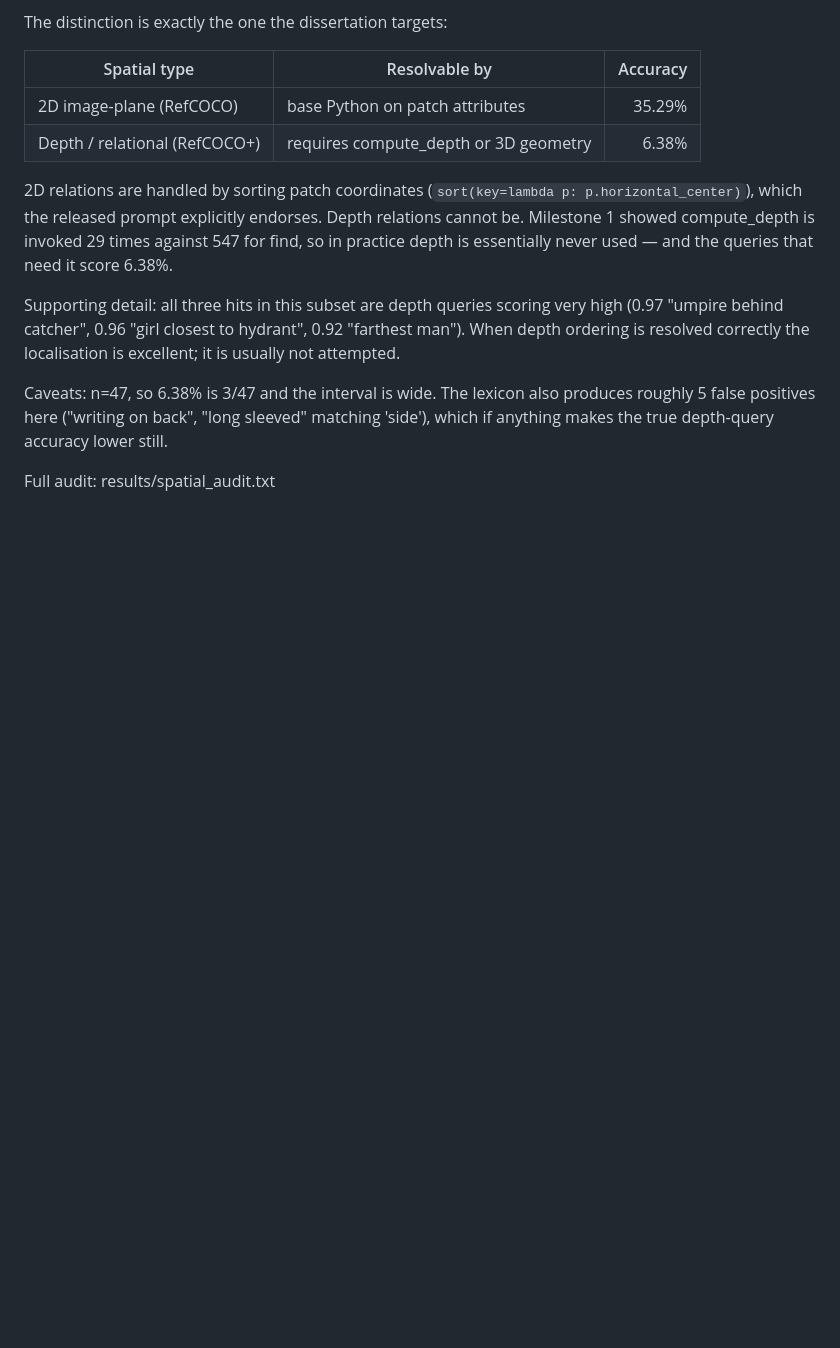
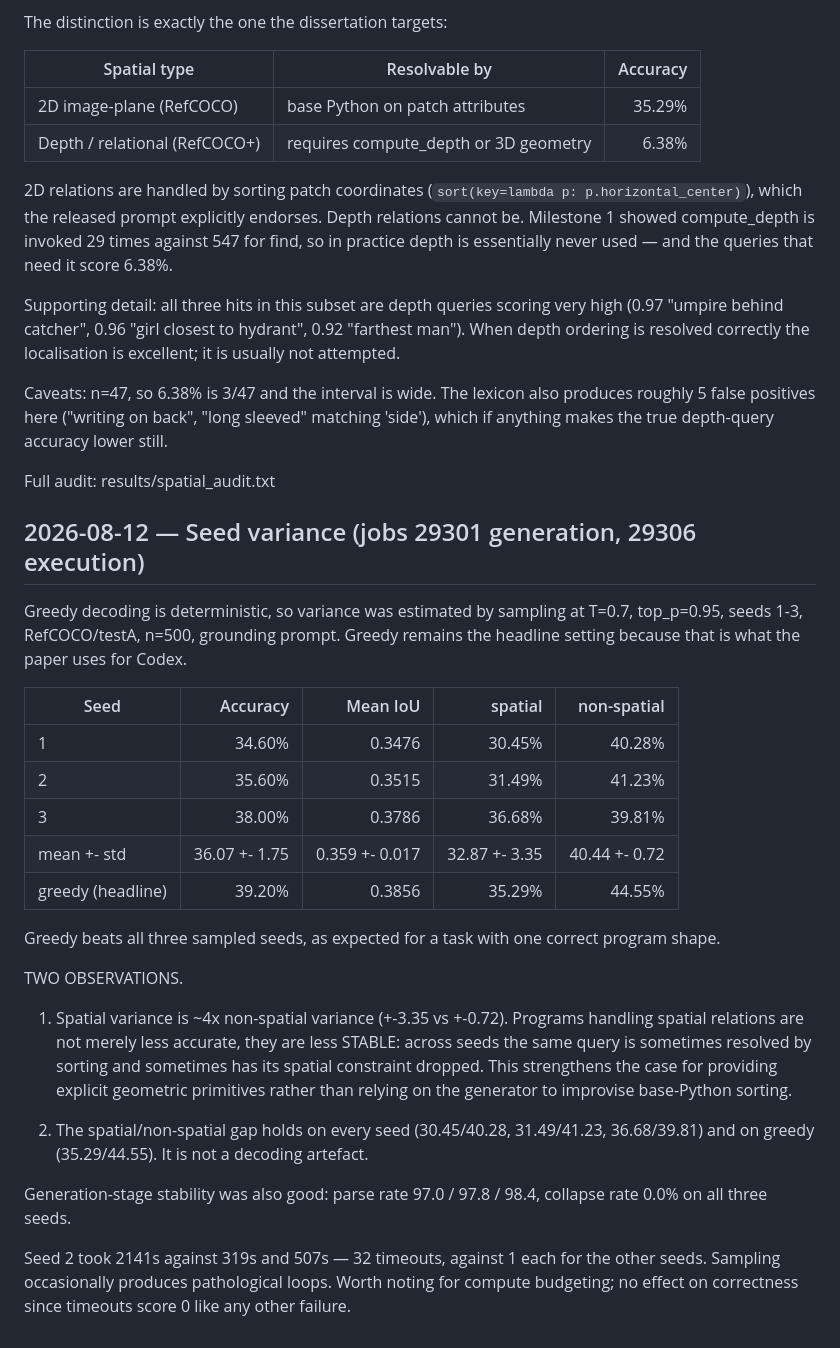
Before and after one commit to mdhumayun7/Vipergpt, a Markdown page: docs/research_log.md, the part around the change. Drawn GitHub-style; blank space fills up the shorter version.

Commit message:
results: seed variance — 36.07 +- 1.75 sampled, 39.20 greedy

```diff
--- a/docs/research_log.md
+++ b/docs/research_log.md
@@ -507,3 +507,38 @@ roughly 5 false positives here ("writing on back", "long sleeved" matching 'side
 which if anything makes the true depth-query accuracy lower still.
 
 Full audit: results/spatial_audit.txt
+
+## 2026-08-12 — Seed variance (jobs 29301 generation, 29306 execution)
+
+Greedy decoding is deterministic, so variance was estimated by sampling at T=0.7,
+top_p=0.95, seeds 1-3, RefCOCO/testA, n=500, grounding prompt. Greedy remains the
+headline setting because that is what the paper uses for Codex.
+
+| Seed | Accuracy | Mean IoU | spatial | non-spatial |
+|---|---:|---:|---:|---:|
+| 1 | 34.60% | 0.3476 | 30.45% | 40.28% |
+| 2 | 35.60% | 0.3515 | 31.49% | 41.23% |
+| 3 | 38.00% | 0.3786 | 36.68% | 39.81% |
+| mean +- std | 36.07 +- 1.75 | 0.359 +- 0.017 | 32.87 +- 3.35 | 40.44 +- 0.72 |
+| greedy (headline) | 39.20% | 0.3856 | 35.29% | 44.55% |
+
+Greedy beats all three sampled seeds, as expected for a task with one correct
+program shape.
+
+TWO OBSERVATIONS.
+
+1. Spatial variance is ~4x non-spatial variance (+-3.35 vs +-0.72). Programs handling
+   spatial relations are not merely less accurate, they are less STABLE: across seeds
+   the same query is sometimes resolved by sorting and sometimes has its spatial
+   constraint dropped. This strengthens the case for providing explicit geometric
+   primitives rather than relying on the generator to improvise base-Python sorting.
+
+2. The spatial/non-spatial gap holds on every seed (30.45/40.28, 31.49/41.23,
+   36.68/39.81) and on greedy (35.29/44.55). It is not a decoding artefact.
+
+Generation-stage stability was also good: parse rate 97.0 / 97.8 / 98.4, collapse
+rate 0.0% on all three seeds.
+
+Seed 2 took 2141s against 319s and 507s — 32 timeouts, against 1 each for the other
+seeds. Sampling occasionally produces pathological loops. Worth noting for compute
+budgeting; no effect on correctness since timeouts score 0 like any other failure.
```
